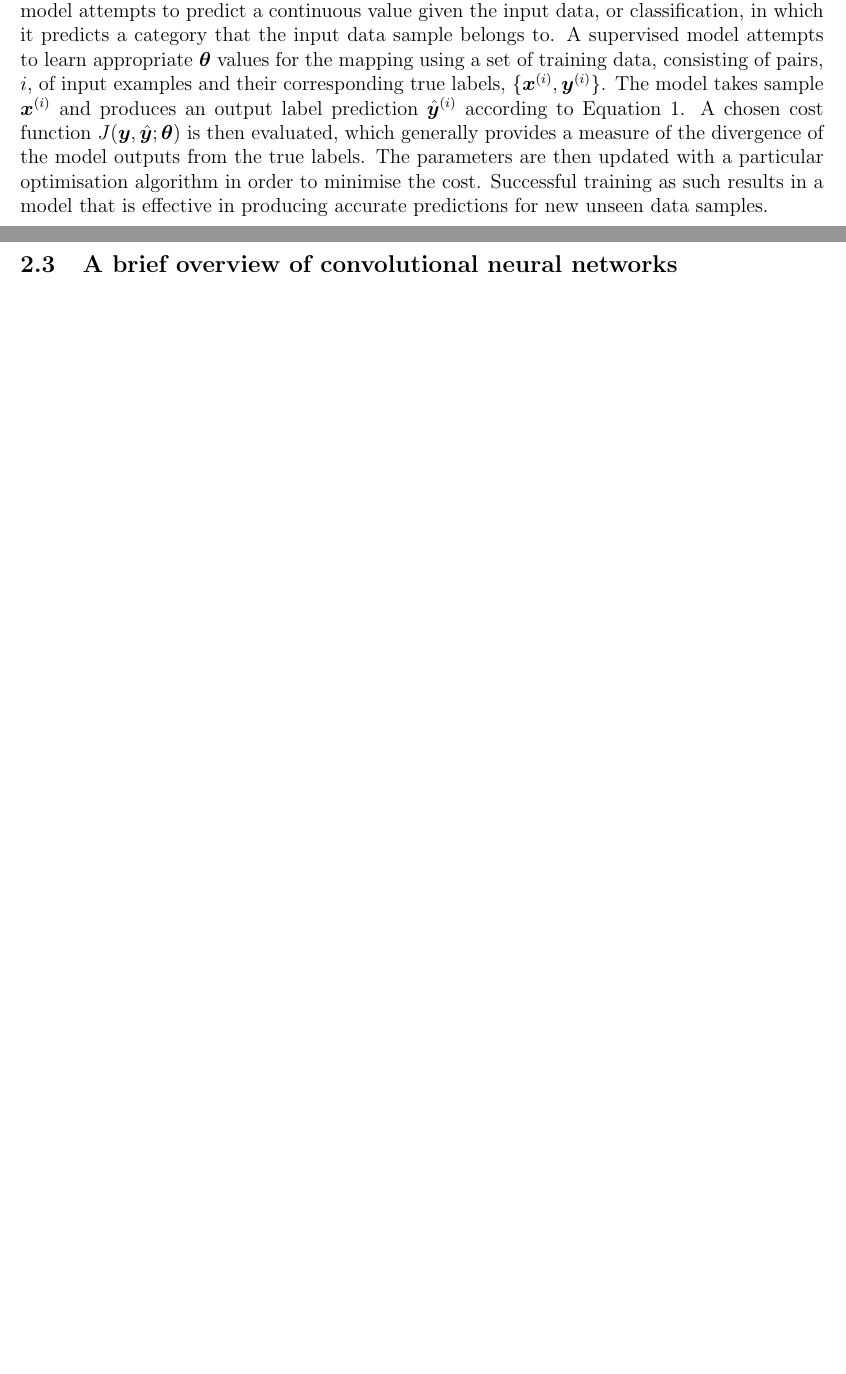
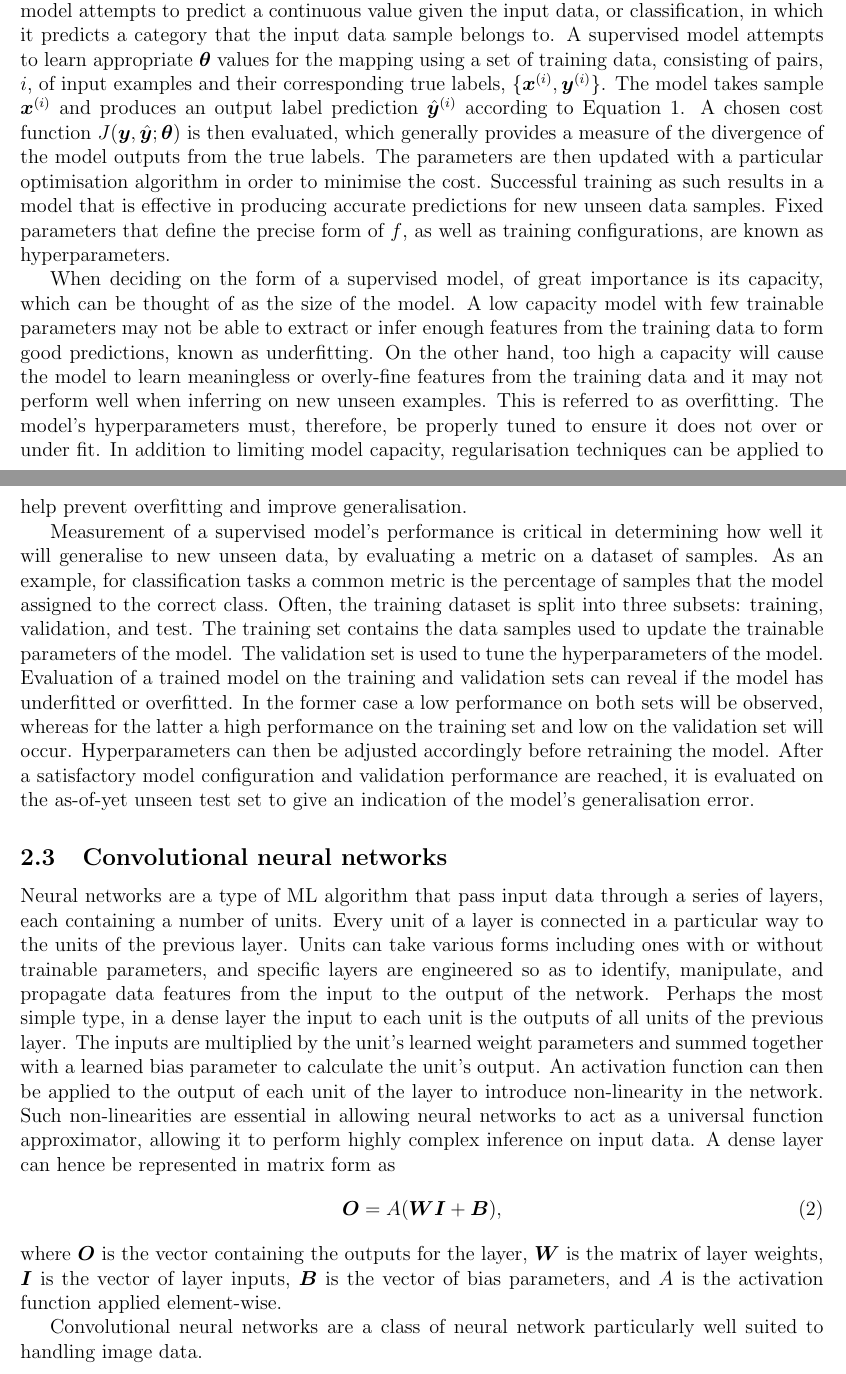
Before and after one commit to jjheaton99/Liquid-Crystals-DL, a LaTeX paper (report/Sem 2/report2.tex): two parts of pages 4 and 5 of 6 before the commit and two parts of pages 4 and 5 of 7 after it, joined at a grey line, cut so that both start at the same text, the shorter picture padded with empty space. Compiled offline with pdfLaTeX.

Commit message:
report progress, trained models

```diff
--- a/report/Sem 2/report2.tex
+++ b/report/Sem 2/report2.tex
@@ -65,11 +65,22 @@ Machine learning algorithms can in general be categorised as supervised, unsuper
 \begin{equation}
 \hat{\bm{y}}=f(\bm{x};\bm{\theta}). \label{supmodel}
 \end{equation}
-$\hat{\bm{y}}$ can take various forms depending on the specific task, for example regression, in which the model attempts to predict a continuous value given the input data, or classification, in which it predicts a category that the input data sample belongs to. A supervised model attempts to learn appropriate $\bm{\theta}$ values for the mapping using a set of training data, consisting of pairs, $i$, of input examples and their corresponding true labels, $\lbrace\bm{x}^{(i)},\bm{y}^{(i)}\rbrace$. The model takes sample $\bm{x}^{(i)}$ and produces an output label prediction $\hat{\bm{y}}^{(i)}$ according to Equation \ref{supmodel}. A chosen cost function $J(\bm{y},\hat{\bm{y}};\bm{\theta})$ is then evaluated, which generally provides a measure of the divergence of the model outputs from the true labels. The parameters are then updated with a particular optimisation algorithm in order to minimise the cost. Successful training as such results in a model that is effective in producing accurate predictions for new unseen data samples.
+$\hat{\bm{y}}$ can take various forms depending on the specific task, for example regression, in which the model attempts to predict a continuous value given the input data, or classification, in which it predicts a category that the input data sample belongs to. A supervised model attempts to learn appropriate $\bm{\theta}$ values for the mapping using a set of training data, consisting of pairs, $i$, of input examples and their corresponding true labels, $\lbrace\bm{x}^{(i)},\bm{y}^{(i)}\rbrace$. The model takes sample $\bm{x}^{(i)}$ and produces an output label prediction $\hat{\bm{y}}^{(i)}$ according to Equation \ref{supmodel}. A chosen cost function $J(\bm{y},\hat{\bm{y}};\bm{\theta})$ is then evaluated, which generally provides a measure of the divergence of the model outputs from the true labels. The parameters are then updated with a particular optimisation algorithm in order to minimise the cost. Successful training as such results in a model that is effective in producing accurate predictions for new unseen data samples. Fixed parameters that define the precise form of $f$, as well as training configurations, are known as hyperparameters.
+
+When deciding on the form of a supervised model, of great importance is its capacity, which can be thought of as the size of the model. A low capacity model with few trainable parameters may not be able to extract or infer enough features from the training data to form good predictions, known as underfitting. On the other hand, too high a capacity will cause the model to learn meaningless or overly-fine features from the training data and it may not perform well when inferring on new unseen examples. This is referred to as overfitting. The model's hyperparameters must, therefore, be properly tuned to ensure it does not over or under fit. In addition to limiting model capacity, regularisation techniques can be applied to help prevent overfitting and improve generalisation.
+
+Measurement of a supervised model's performance is critical in determining how well it will generalise to new unseen data, by evaluating a metric on a dataset of samples. As an example, for classification tasks a common metric is the percentage of samples that the model assigned to the correct class. Often, the training dataset is split into three subsets: training, validation, and test. The training set contains the data samples used to update the trainable parameters of the model. The validation set is used to tune the hyperparameters of the model. Evaluation of a trained model on the training and validation sets can reveal if the model has underfitted or overfitted. In the former case a low performance on both sets will be observed, whereas for the latter a high performance on the training set and low on the validation set will occur. Hyperparameters can then be adjusted accordingly before retraining the model. After a satisfactory model configuration and validation performance are reached, it is evaluated on the as-of-yet unseen test set to give an indication of the model's generalisation error.
+
+\subsection{Convolutional neural networks}
+Neural networks are a type of ML algorithm that pass input data through a series of layers, each containing a number of units. Every unit of a layer is connected in a particular way to the units of the previous layer. Units can take various forms including ones with or without trainable parameters, and specific layers are engineered so as to identify, manipulate, and propagate data features from the input to the output of the network. Perhaps the most simple type, in a dense layer the input to each unit is the outputs of all units of the previous layer. The inputs are multiplied by the unit's learned weight parameters and summed together with a learned bias parameter to calculate the unit's output. An activation function can then be applied to the output of each unit of the layer to introduce non-linearity in the network. Such non-linearities are essential in allowing neural networks to act as a universal function approximator, allowing it to perform highly complex inference on input data. A dense layer can hence be represented in matrix form as
+\begin{equation}
+\bm{O}=A(\bm{W}\bm{I}+\bm{B}),
+\end{equation}
+where $\bm{O}$ is the vector containing the outputs for the layer, $\bm{W}$ is the matrix of layer weights, $\bm{I}$ is the vector of layer inputs, $\bm{B}$ is the vector of bias parameters, and $A$ is the activation function applied element-wise.
 
 
 
-\subsection{A brief overview of convolutional neural networks}
+Convolutional neural networks are a class of neural network particularly well suited to handling image data.
 
 %~~~~~~~~~~~~~~~~~~~~~~~~~~~~~~~~~~~~~~~~~~~~~~~~~~~~~~~~~~~~~~~~~~~~~~~~~~~~~~~~~~~~~~~~~
 \section{Summary of previous work}
```
Also changed, not shown: models/Phase classifiers/plots/misc/ChACHex_inc.png, report/Sem 2/report2.pdf, report/Sem 2/report2.tex (4 more changed lines), 6 other files.
